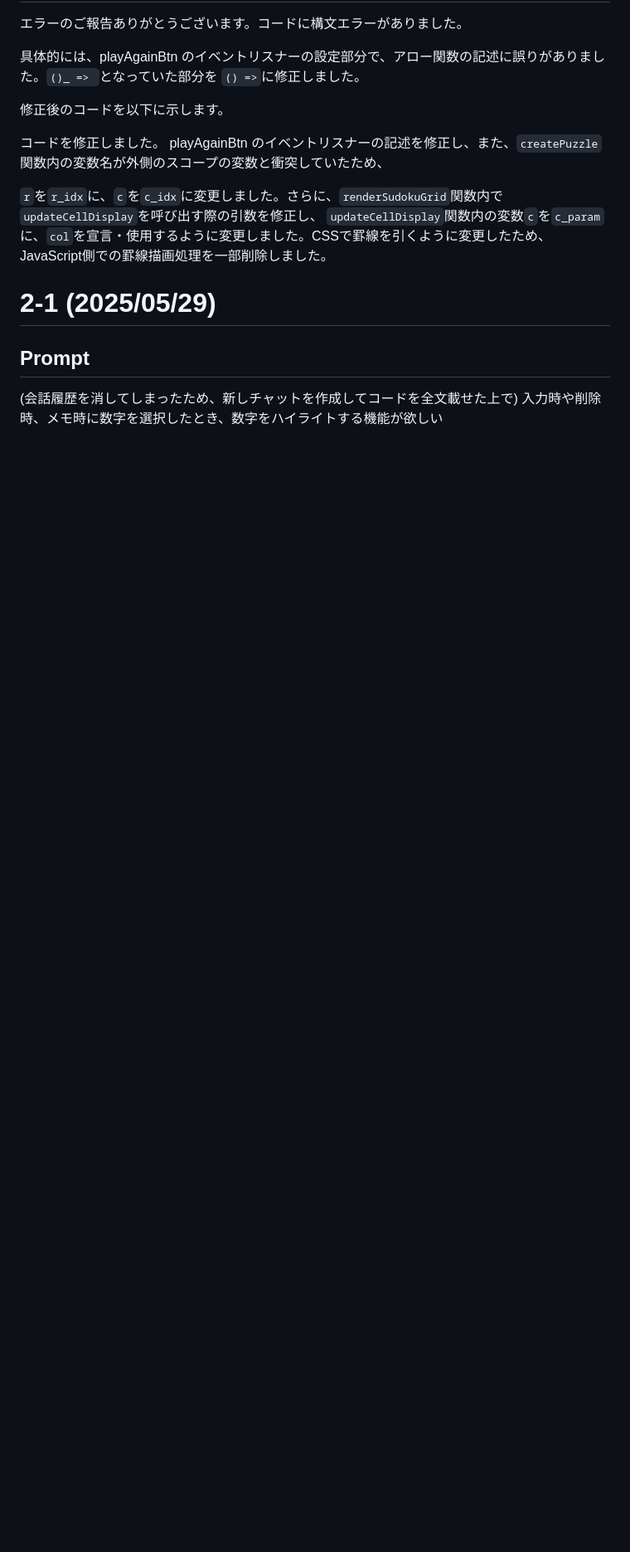
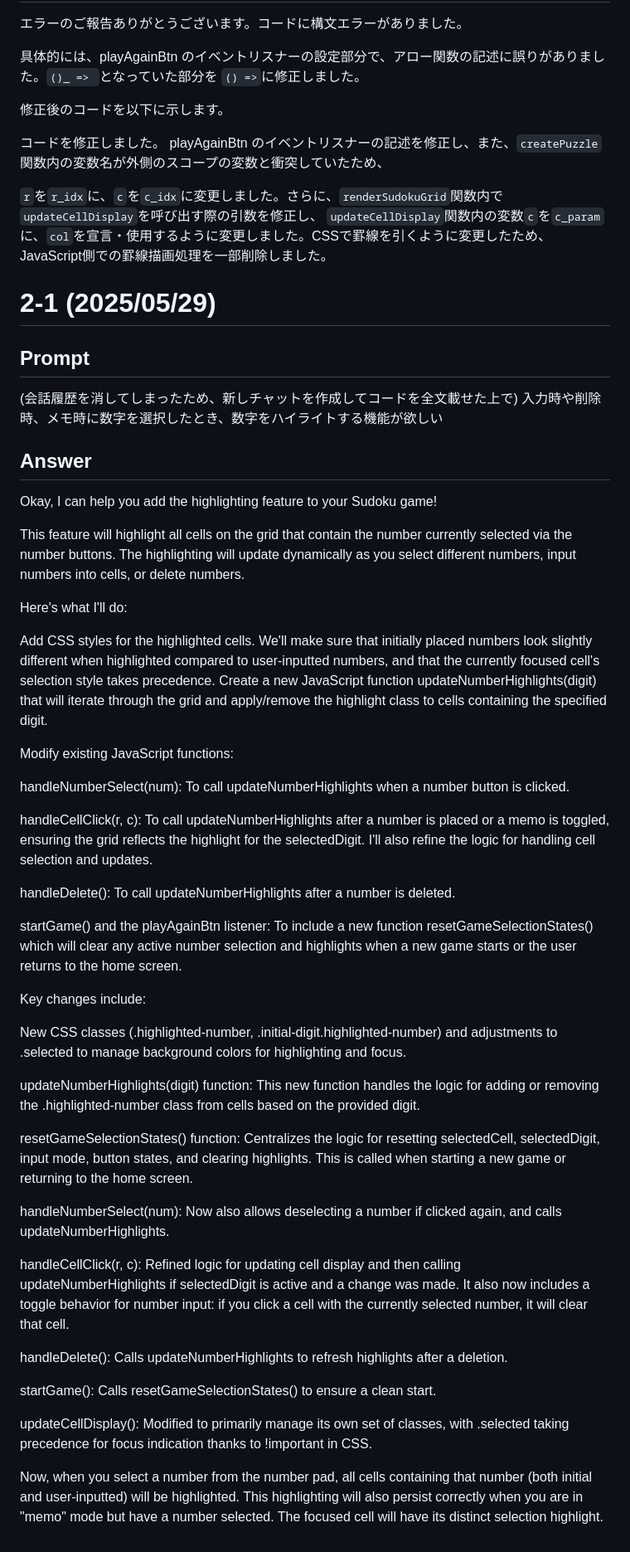
Before and after one commit to Eztas/GeminiSuDoku, a Markdown page: prompt.md, the part around the change. Shown: that part at 83% size. Rendered like a GitHub page; blank space fills up the shorter version.

Commit message:
add: ハイライト追加時のプロンプト(1回目の追加)

```diff
--- a/prompt.md
+++ b/prompt.md
@@ -88,3 +88,43 @@ playAgainBtn のイベントリスナーの記述を修正し、また、`create
 ## Prompt
 (会話履歴を消してしまったため、新しチャットを作成してコードを全文載せた上で)
 入力時や削除時、メモ時に数字を選択したとき、数字をハイライトする機能が欲しい
+
+## Answer
+Okay, I can help you add the highlighting feature to your Sudoku game!
+
+This feature will highlight all cells on the grid that contain the number currently selected via the number buttons. The highlighting will update dynamically as you select different numbers, input numbers into cells, or delete numbers.
+
+Here's what I'll do:
+
+Add CSS styles for the highlighted cells. We'll make sure that initially placed numbers look slightly different when highlighted compared to user-inputted numbers, and that the currently focused cell's selection style takes precedence.
+Create a new JavaScript function updateNumberHighlights(digit) that will iterate through the grid and apply/remove the highlight class to cells containing the specified digit.
+
+Modify existing JavaScript functions:
+
+handleNumberSelect(num): To call updateNumberHighlights when a number button is clicked.
+
+handleCellClick(r, c): To call updateNumberHighlights after a number is placed or a memo is toggled, ensuring the grid reflects the highlight for the selectedDigit. I'll also refine the logic for handling cell selection and updates.
+
+handleDelete(): To call updateNumberHighlights after a number is deleted.
+
+startGame() and the playAgainBtn listener: To include a new function resetGameSelectionStates() which will clear any active number selection and highlights when a new game starts or the user returns to the home screen.
+
+Key changes include:
+
+New CSS classes (.highlighted-number, .initial-digit.highlighted-number) and adjustments to .selected to manage background colors for highlighting and focus.
+
+updateNumberHighlights(digit) function: This new function handles the logic for adding or removing the .highlighted-number class from cells based on the provided digit.
+
+resetGameSelectionStates() function: Centralizes the logic for resetting selectedCell, selectedDigit, input mode, button states, and clearing highlights. This is called when starting a new game or returning to the home screen.
+
+handleNumberSelect(num): Now also allows deselecting a number if clicked again, and calls updateNumberHighlights.
+
+handleCellClick(r, c): Refined logic for updating cell display and then calling updateNumberHighlights if selectedDigit is active and a change was made. It also now includes a toggle behavior for number input: if you click a cell with the currently selected number, it will clear that cell.
+
+handleDelete(): Calls updateNumberHighlights to refresh highlights after a deletion.
+
+startGame(): Calls resetGameSelectionStates() to ensure a clean start.
+
+updateCellDisplay(): Modified to primarily manage its own set of classes, with .selected taking precedence for focus indication thanks to !important in CSS.
+
+Now, when you select a number from the number pad, all cells containing that number (both initial and user-inputted) will be highlighted. This highlighting will also persist correctly when you are in "memo" mode but have a number selected. The focused cell will have its distinct selection highlight.
```
